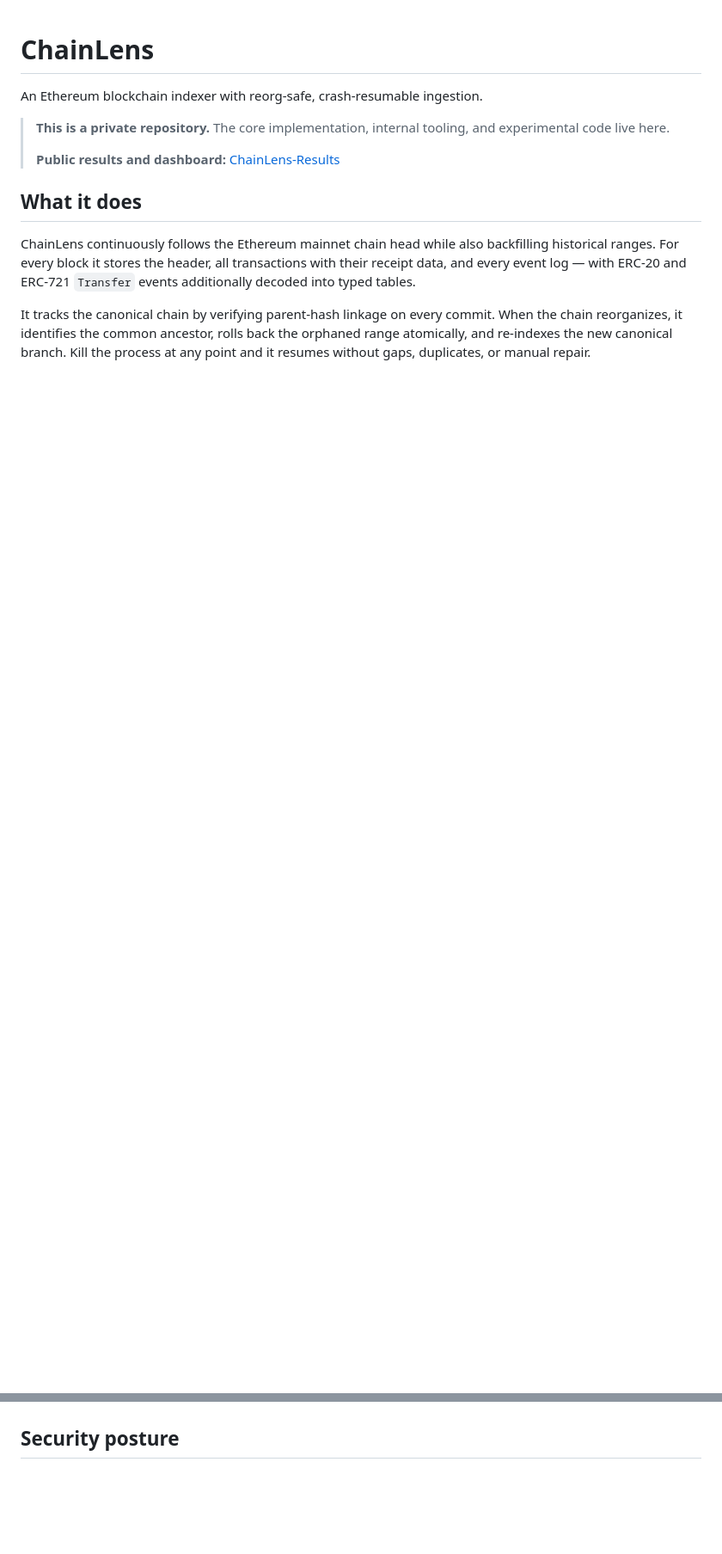
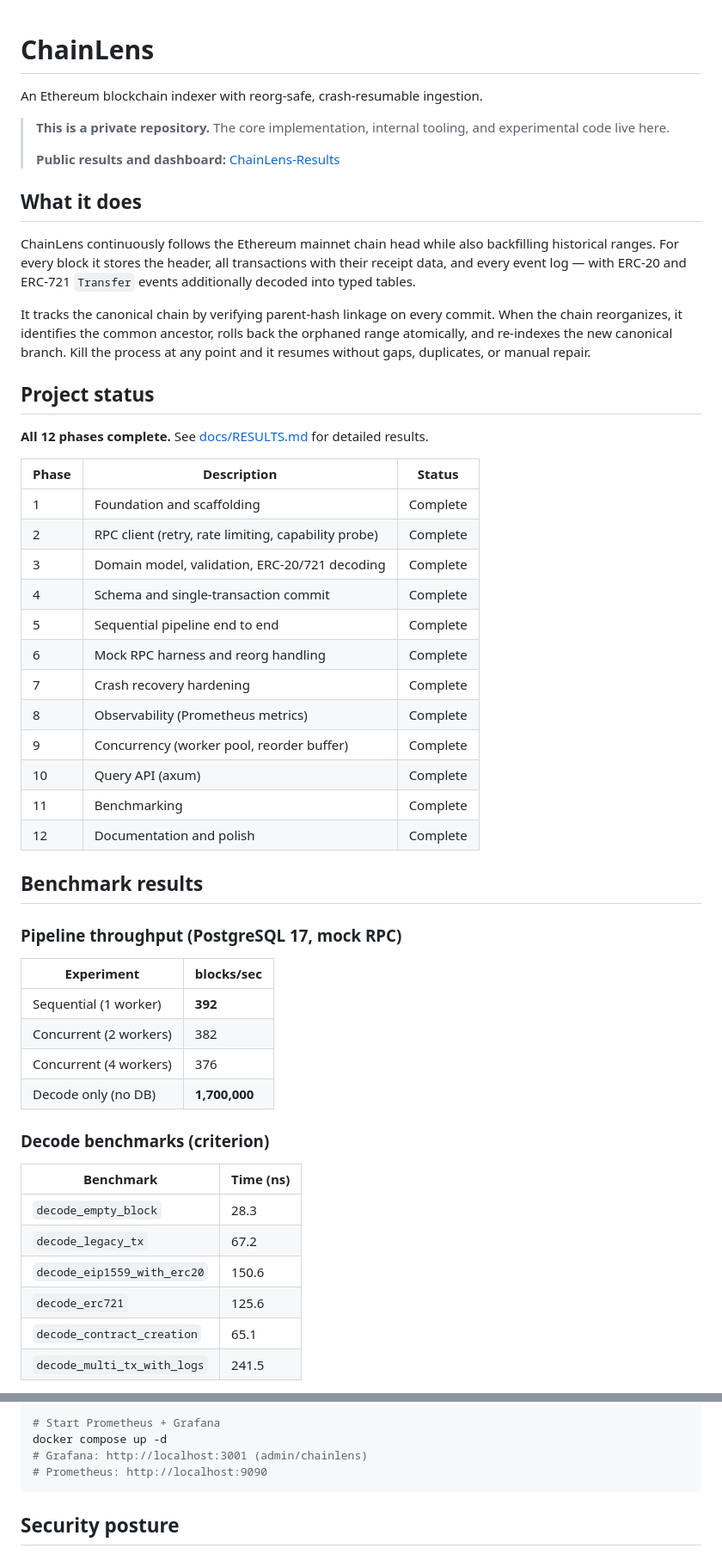
Before and after one commit to VarunGore36/ChainLens, a Markdown page: private/README.md, 2 parts joined by grey strips. Shown at 86% size. Drawn GitHub-style; blank space fills up the shorter version.

````diff
--- a/private/README.md
+++ b/private/README.md
@@ -11,3 +11,45 @@ An Ethereum blockchain indexer with reorg-safe, crash-resumable ingestion.
 ChainLens continuously follows the Ethereum mainnet chain head while also backfilling historical ranges. For every block it stores the header, all transactions with their receipt data, and every event log — with ERC-20 and ERC-721 `Transfer` events additionally decoded into typed tables.
 
 It tracks the canonical chain by verifying parent-hash linkage on every commit. When the chain reorganizes, it identifies the common ancestor, rolls back the orphaned range atomically, and re-indexes the new canonical branch. Kill the process at any point and it resumes without gaps, duplicates, or manual repair.
+
+## Project status
+
+**All 12 phases complete.** See [docs/RESULTS.md](docs/RESULTS.md) for detailed results.
+
+| Phase | Description | Status |
+|-------|-------------|--------|
+| 1 | Foundation and scaffolding | Complete |
+| 2 | RPC client (retry, rate limiting, capability probe) | Complete |
+| 3 | Domain model, validation, ERC-20/721 decoding | Complete |
+| 4 | Schema and single-transaction commit | Complete |
+| 5 | Sequential pipeline end to end | Complete |
+| 6 | Mock RPC harness and reorg handling | Complete |
+| 7 | Crash recovery hardening | Complete |
+| 8 | Observability (Prometheus metrics) | Complete |
+| 9 | Concurrency (worker pool, reorder buffer) | Complete |
+| 10 | Query API (axum) | Complete |
+| 11 | Benchmarking | Complete |
+| 12 | Documentation and polish | Complete |
+
+## Benchmark results
+
+### Pipeline throughput (PostgreSQL 17, mock RPC)
+
+| Experiment | blocks/sec |
+|------------|------------|
+| Sequential (1 worker) | **392** |
+| Concurrent (2 workers) | 382 |
+| Concurrent (4 workers) | 376 |
+| Decode only (no DB) | **1,700,000** |
+
+### Decode benchmarks (criterion)
+
+| Benchmark | Time (ns) |
+|-----------|-----------|
+| `decode_empty_block` | 28.3 |
+| `decode_legacy_tx` | 67.2 |
+| `decode_eip1559_with_erc20` | 150.6 |
+| `decode_erc721` | 125.6 |
+| `decode_contract_creation` | 65.1 |
+| `decode_multi_tx_with_logs` | 241.5 |
+
@@ -93,3 +207,9 @@ See [docs/BENCHMARKS.md](docs/BENCHMARKS.md) for methodology, results, and analy
+```bash
+# Start Prometheus + Grafana
+docker compose up -d
+# Grafana: http://localhost:3001 (admin/chainlens)
+# Prometheus: http://localhost:9090
+```
 
 ## Security posture
 
````
Also changed, not shown: other parts of private/README.md (+77 -3 lines), private/docs/RESULTS.md (added, +138 -0 lines).
